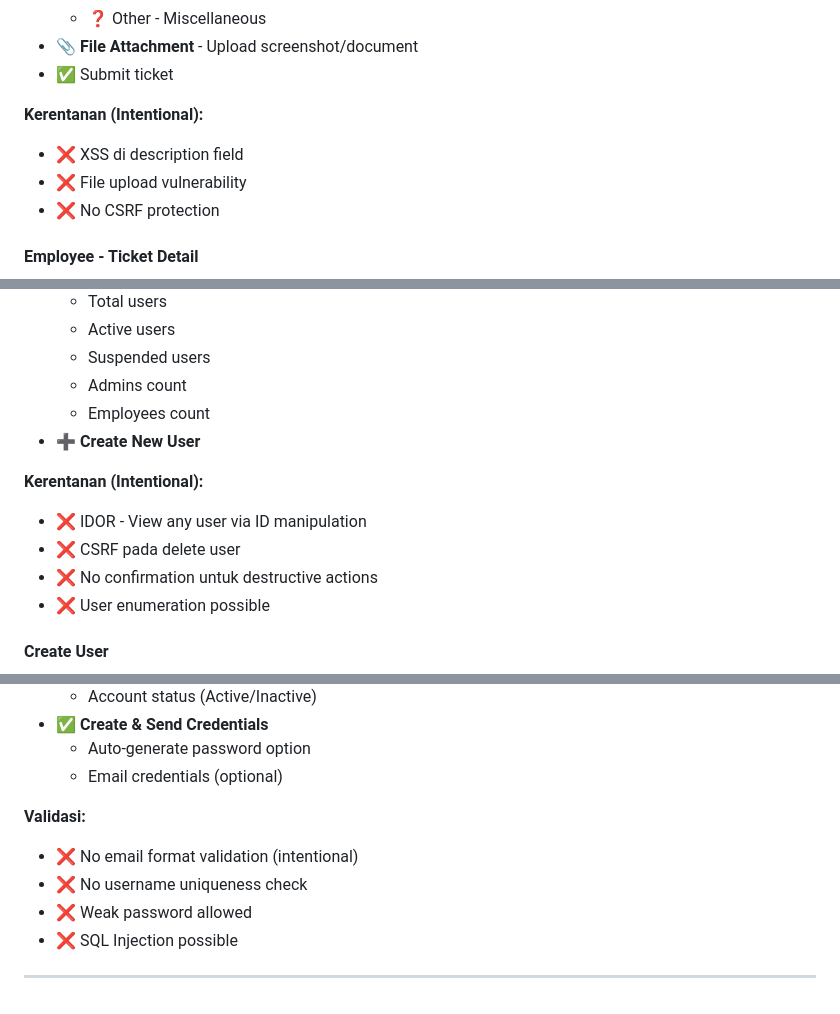
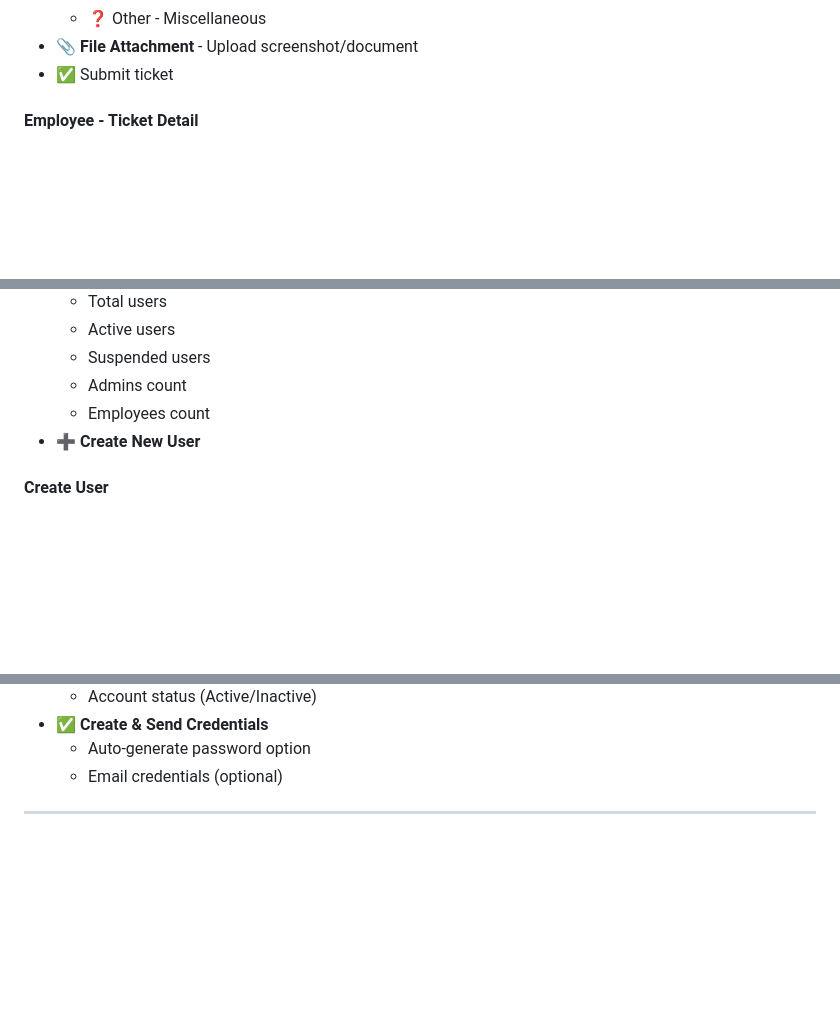
Before and after one commit to taufikdimas/VulnWeb, a Markdown page: README.md, 3 parts joined by grey strips. Rendered like a GitHub page; blank space fills up the shorter version.

```diff
--- a/README.md
+++ b/README.md
@@ -234,11 +214,6 @@
 - 📎 **File Attachment** - Upload screenshot/document
 - ✅ Submit ticket
 
-**Kerentanan (Intentional):**
-
-- ❌ XSS di description field
-- ❌ File upload vulnerability
-- ❌ No CSRF protection
 
 #### Employee - Ticket Detail
 
@@ -362,13 +337,6 @@
   - Employees count
 - ➕ **Create New User**
 
-**Kerentanan (Intentional):**
-
-- ❌ IDOR - View any user via ID manipulation
-- ❌ CSRF pada delete user
-- ❌ No confirmation untuk destructive actions
-- ❌ User enumeration possible
-
 #### Create User
 
 ![Create User](public/documentation/admin-createuser.png)
@@ -391,12 +359,6 @@
   - Auto-generate password option
   - Email credentials (optional)
 
-**Validasi:**
-
-- ❌ No email format validation (intentional)
-- ❌ No username uniqueness check
-- ❌ Weak password allowed
-- ❌ SQL Injection possible
 
 
 
```
Also changed, not shown: other parts of README.md (+0 -20 lines).
